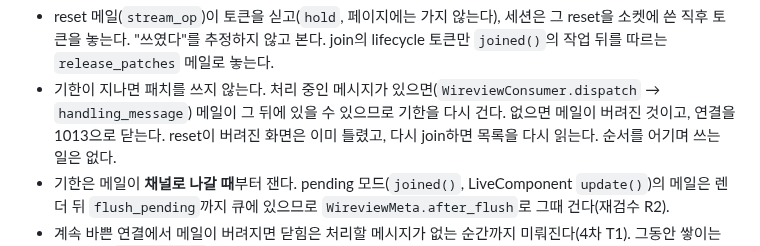
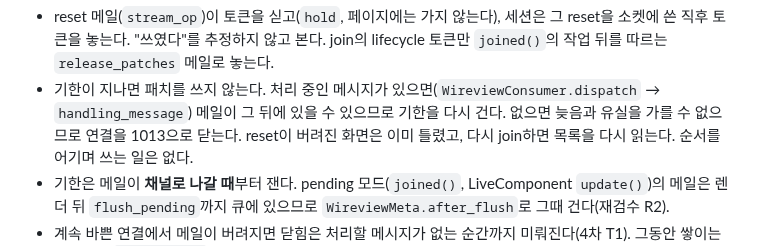
Before and after one commit to itda-work/django-wireview, a Markdown page: docs/design/broadcast-patch.md, the part around the change. Rendered like a GitHub page.

Commit message:
docs: Say a deadline cannot tell a late mail from a lost one in the Broadcast design (#178)

```diff
--- a/docs/design/broadcast-patch.md
+++ b/docs/design/broadcast-patch.md
@@ -399,7 +399,7 @@ reset 동안 온 패치까지 내보냈고(`reset → insert → reset`), 만료
 - reset 메일(`stream_op`)이 토큰을 싣고(`hold`, 페이지에는 가지 않는다), 세션은 그 reset을 소켓에 쓴 직후 토큰을 놓는다.
   "쓰였다"를 추정하지 않고 본다. join의 lifecycle 토큰만 `joined()`의 작업 뒤를 따르는 `release_patches` 메일로 놓는다.
 - 기한이 지나면 패치를 쓰지 않는다. 처리 중인 메시지가 있으면(`WireviewConsumer.dispatch` → `handling_message`) 메일이
-  그 뒤에 있을 수 있으므로 기한을 다시 건다. 없으면 메일이 버려진 것이고, 연결을 1013으로 닫는다. reset이 버려진 화면은
+  그 뒤에 있을 수 있으므로 기한을 다시 건다. 없으면 늦음과 유실을 가를 수 없으므로 연결을 1013으로 닫는다. reset이 버려진 화면은
   이미 틀렸고, 다시 join하면 목록을 다시 읽는다. 순서를 어기며 쓰는 일은 없다.
 - 기한은 메일이 **채널로 나갈 때**부터 잰다. pending 모드(`joined()`, LiveComponent `update()`)의 메일은 렌더 뒤
   `flush_pending`까지 큐에 있으므로 `WireviewMeta.after_flush`로 그때 건다(재검수 R2).
```
